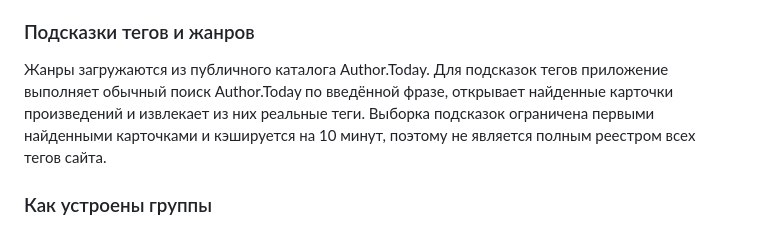
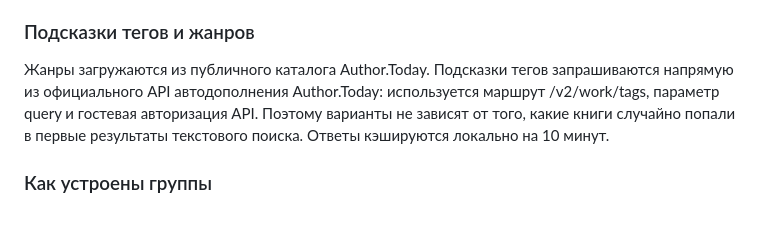
Before and after one commit to Blackcaf/author_today_sort, a Markdown page: README.md, the part around the change. Drawn GitHub-style.

Commit message:
Document official Author.Today tag autocomplete

```diff
--- a/README.md
+++ b/README.md
@@ -232,7 +232,7 @@ http://127.0.0.1:8765
 
 ### Подсказки тегов и жанров
 
-Жанры загружаются из публичного каталога Author.Today. Для подсказок тегов приложение выполняет обычный поиск Author.Today по введённой фразе, открывает найденные карточки произведений и извлекает из них реальные теги. Выборка подсказок ограничена первыми найденными карточками и кэшируется на 10 минут, поэтому не является полным реестром всех тегов сайта.
+Жанры загружаются из публичного каталога Author.Today. Подсказки тегов запрашиваются напрямую из официального API автодополнения Author.Today: используется маршрут /v2/work/tags, параметр query и гостевая авторизация API. Поэтому варианты не зависят от того, какие книги случайно попали в первые результаты текстового поиска. Ответы кэшируются локально на 10 минут.
 
 ### Как устроены группы
 
```
